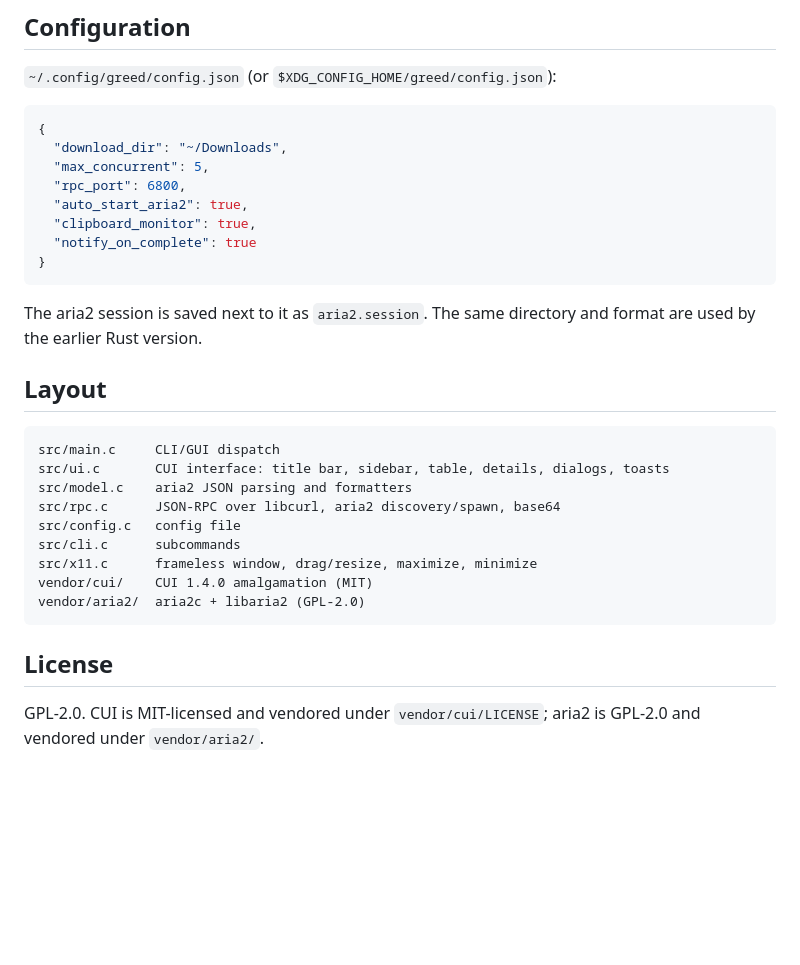
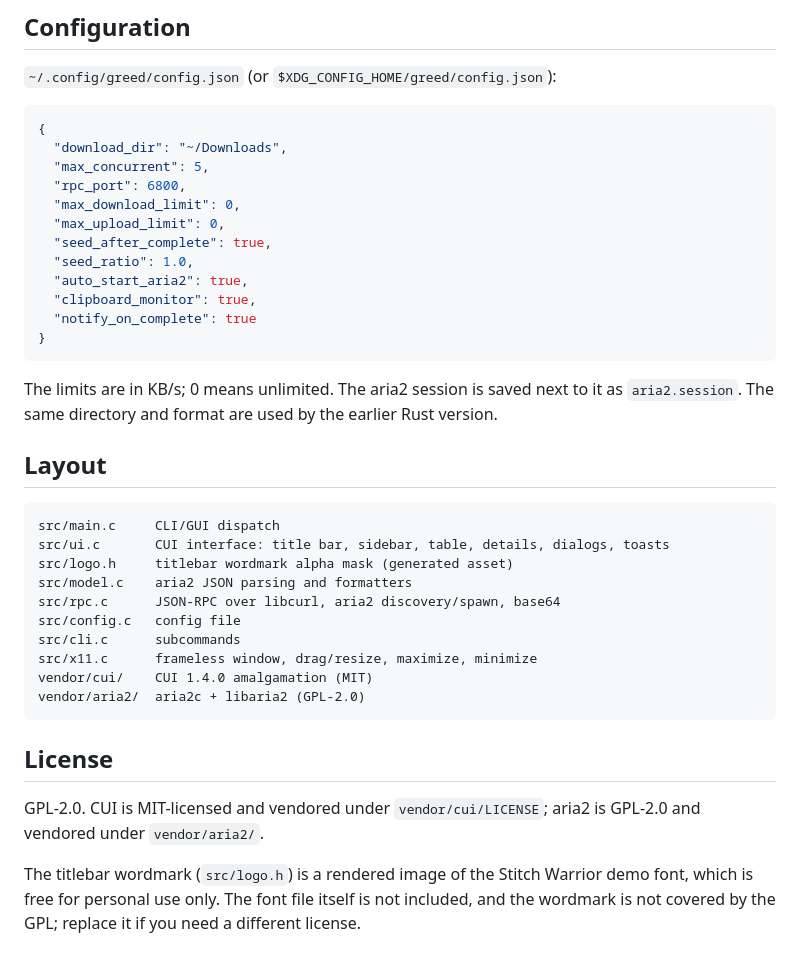
Before and after one commit to domesticsilk/greed, a Markdown page: README.md, the part around one of its changes. GitHub-like rendering; blank space fills up the shorter version.

````diff
--- a/README.md
+++ b/README.md
@@ -90,20 +97,25 @@ Keyboard shortcuts: `Ctrl+N` add, `Ctrl+F` search, `Space` pause/resume, `Delete
   "download_dir": "~/Downloads",
   "max_concurrent": 5,
   "rpc_port": 6800,
+  "max_download_limit": 0,
+  "max_upload_limit": 0,
+  "seed_after_complete": true,
+  "seed_ratio": 1.0,
   "auto_start_aria2": true,
   "clipboard_monitor": true,
   "notify_on_complete": true
 }
 ```
 
-The aria2 session is saved next to it as `aria2.session`. The same directory and format are
-used by the earlier Rust version.
+The limits are in KB/s; 0 means unlimited. The aria2 session is saved next to it as
+`aria2.session`. The same directory and format are used by the earlier Rust version.
 
 ## Layout
 
 ```
 src/main.c     CLI/GUI dispatch
 src/ui.c       CUI interface: title bar, sidebar, table, details, dialogs, toasts
+src/logo.h     titlebar wordmark alpha mask (generated asset)
 src/model.c    aria2 JSON parsing and formatters
 src/rpc.c      JSON-RPC over libcurl, aria2 discovery/spawn, base64
 src/config.c   config file
@@ -117,3 +129,7 @@ vendor/aria2/  aria2c + libaria2 (GPL-2.0)
 
 GPL-2.0. CUI is MIT-licensed and vendored under `vendor/cui/LICENSE`; aria2 is GPL-2.0 and
 vendored under `vendor/aria2/`.
+
+The titlebar wordmark (`src/logo.h`) is a rendered image of the Stitch Warrior demo font,
+which is free for personal use only. The font file itself is not included, and the wordmark
+is not covered by the GPL; replace it if you need a different license.
````
Also changed, not shown: other parts of README.md (+9 -2 lines), assets/screenshot.png, 9 other files.
